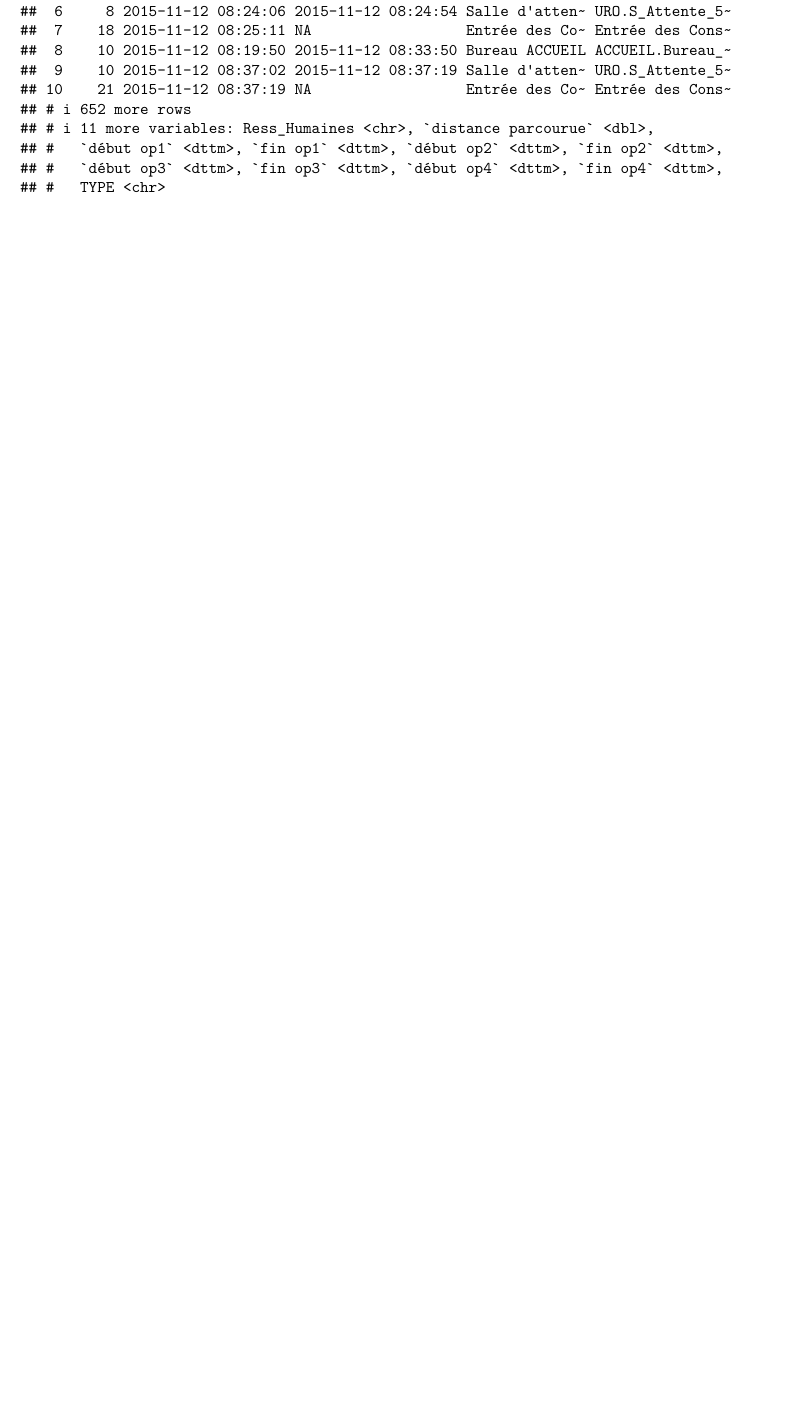
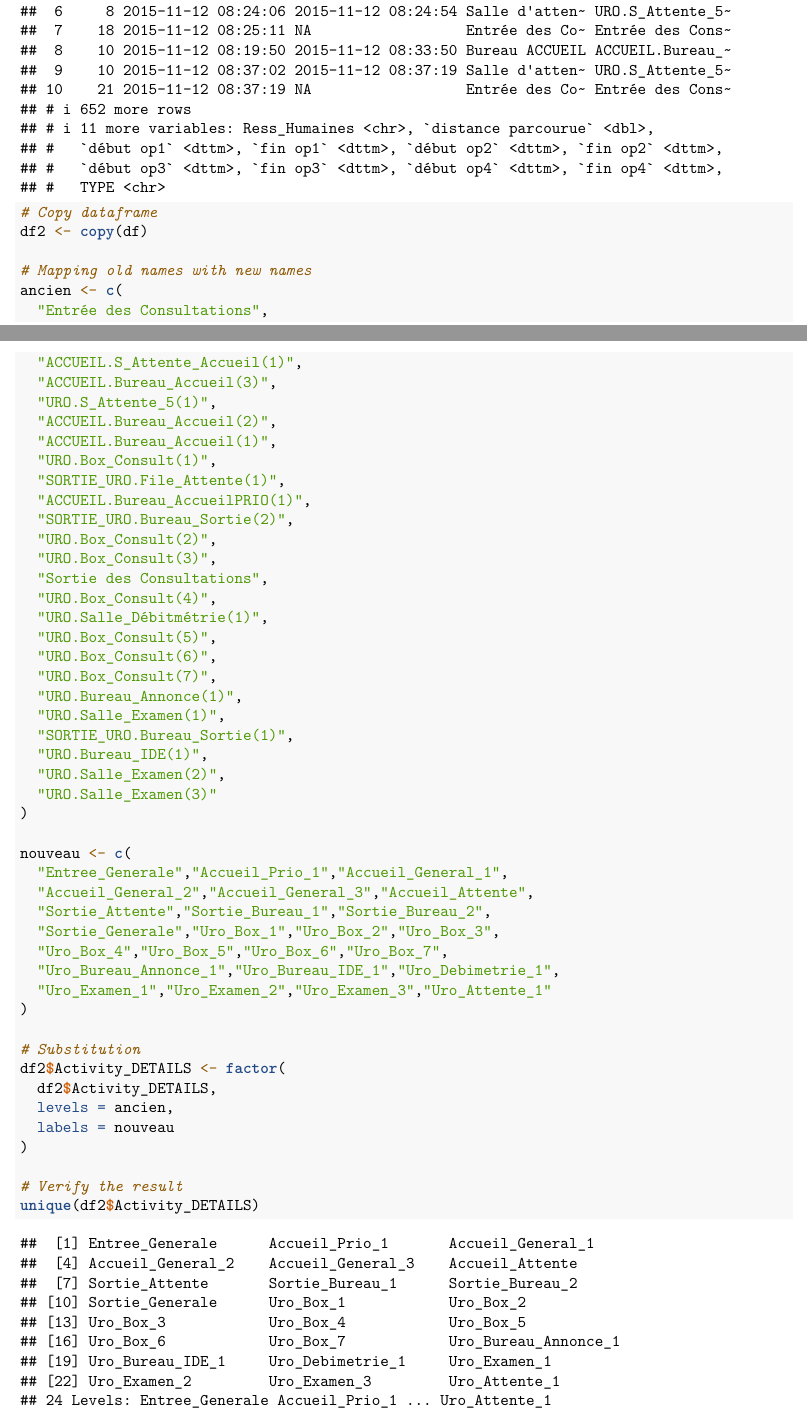
Before and after one commit to juliarci/RICCHI_Julia_SOULIE_Chiara_FIE5-2-IOS-4-Devoir-1, an R Markdown document (FIA5-2-IOS-4-Devoir-1.Rmd): part of page 4 of 6 before the commit and two parts of pages 4 and 5 of 7 after it, the two joined at a grey line, cut so that both start at the same text, the shorter picture padded with empty space. Rendered offline with R 4.5, knitr and Pandoc, then LaTeX, with nearby package versions; common packages that the code uses without loading them are loaded.

Commit message:
Changement libellés des activités

````diff
--- a/FIA5-2-IOS-4-Devoir-1.Rmd
+++ b/FIA5-2-IOS-4-Devoir-1.Rmd
@@ -124,6 +124,58 @@ df1 <- df1 %>%
     )
   )
 df1
+
+# Copy dataframe
+df2 <- copy(df)
+
+# Mapping old names with new names
+ancien <- c(
+  "Entrée des Consultations",
+  "ACCUEIL.S_Attente_Accueil(1)",
+  "ACCUEIL.Bureau_Accueil(3)",
+  "URO.S_Attente_5(1)",
+  "ACCUEIL.Bureau_Accueil(2)",
+  "ACCUEIL.Bureau_Accueil(1)",
+  "URO.Box_Consult(1)",
+  "SORTIE_URO.File_Attente(1)",
+  "ACCUEIL.Bureau_AccueilPRIO(1)",
+  "SORTIE_URO.Bureau_Sortie(2)",
+  "URO.Box_Consult(2)",
+  "URO.Box_Consult(3)",
+  "Sortie des Consultations",
+  "URO.Box_Consult(4)",
+  "URO.Salle_Débitmétrie(1)",
+  "URO.Box_Consult(5)",
+  "URO.Box_Consult(6)",
+  "URO.Box_Consult(7)",
+  "URO.Bureau_Annonce(1)",
+  "URO.Salle_Examen(1)",
+  "SORTIE_URO.Bureau_Sortie(1)",
+  "URO.Bureau_IDE(1)",
+  "URO.Salle_Examen(2)",
+  "URO.Salle_Examen(3)"
+)
+
+nouveau <- c(
+  "Entree_Generale","Accueil_Prio_1","Accueil_General_1",
+  "Accueil_General_2","Accueil_General_3","Accueil_Attente",
+  "Sortie_Attente","Sortie_Bureau_1","Sortie_Bureau_2",
+  "Sortie_Generale","Uro_Box_1","Uro_Box_2","Uro_Box_3",
+  "Uro_Box_4","Uro_Box_5","Uro_Box_6","Uro_Box_7",
+  "Uro_Bureau_Annonce_1","Uro_Bureau_IDE_1","Uro_Debimetrie_1",
+  "Uro_Examen_1","Uro_Examen_2","Uro_Examen_3","Uro_Attente_1"
+)
+
+# Substitution
+df2$Activity_DETAILS <- factor(
+  df2$Activity_DETAILS,
+  levels = ancien,
+  labels = nouveau
+)
+
+# Verify the result
+unique(df2$Activity_DETAILS)
+
 ```
 
 De plus, il vous est demandé d'identifier toutes les erreurs de données potentielles (s'il y en a) comme :
````
